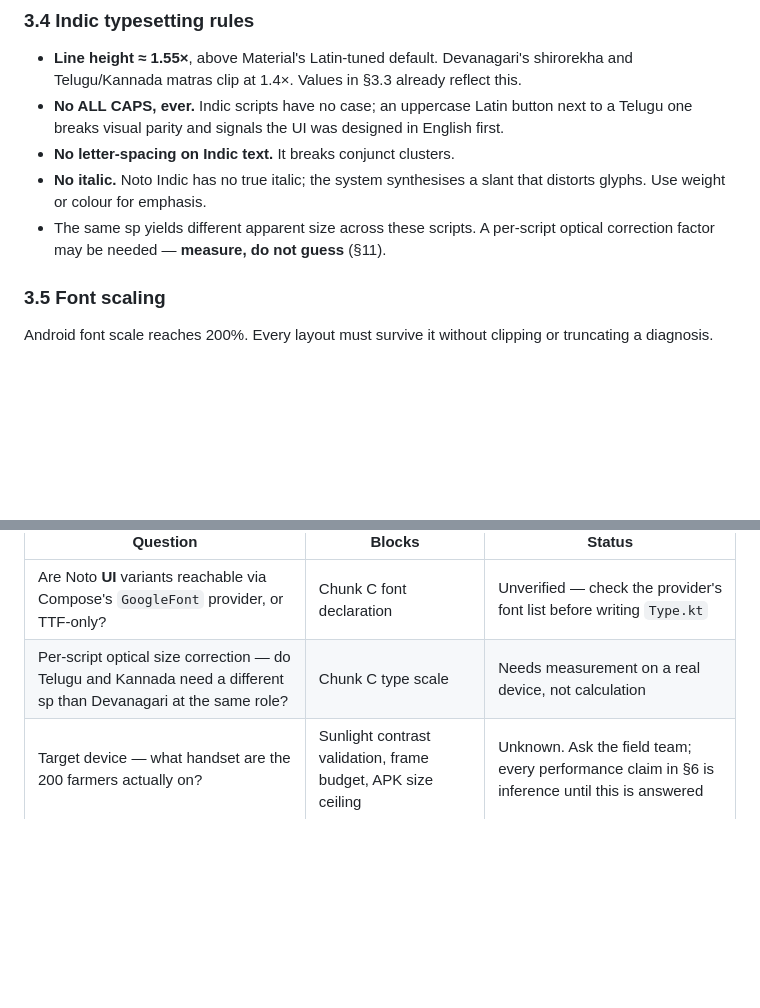
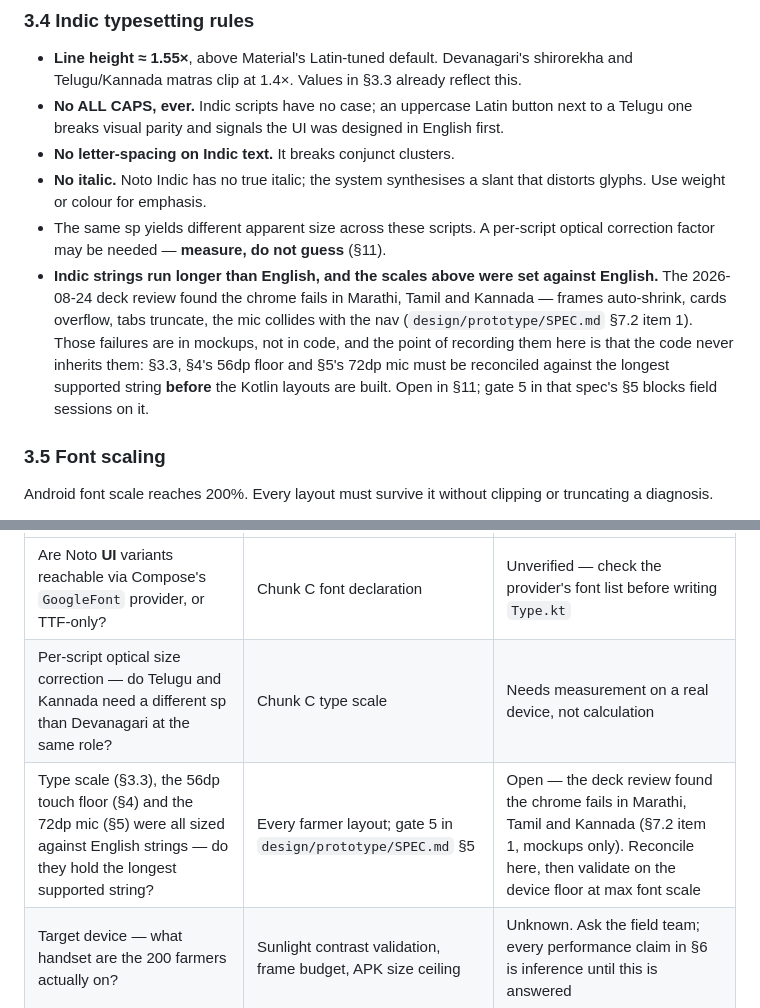
Before and after one commit to qashsolutions/KrishiTech, a Markdown page: docs/design-system.md, 2 parts joined by grey strips. Rendered like a GitHub page; blank space fills up the shorter version.

Commit message:
Record the Indic length reconciliation in design-system.md
The prototype spec makes this file the owner of the type scale, touch
floor and mic size reconciliation, but the file itself never recorded
it. Add the constraint to the Indic typesetting rules and an open row
naming the three sections it moves. The failures cited are mockup-only;
the reason for recording them here is that the Kotlin layouts must be
built against the longest supported string so the app never has them.

Co-Authored-By: Claude Opus 5 (1M context) <noreply@anthropic.com>

```diff
--- a/docs/design-system.md
+++ b/docs/design-system.md
@@ -214,6 +214,14 @@ Two scales. sp everywhere — never dp for text.
   distorts glyphs. Use weight or colour for emphasis.
 - The same sp yields different apparent size across these scripts. A per-script optical
   correction factor may be needed — **measure, do not guess** (§11).
+- **Indic strings run longer than English, and the scales above were set against English.**
+  The 2026-08-24 deck review found the chrome fails in Marathi, Tamil and Kannada — frames
+  auto-shrink, cards overflow, tabs truncate, the mic collides with the nav
+  (`design/prototype/SPEC.md` §7.2 item 1). Those failures are in mockups, not in code, and
+  the point of recording them here is that the code never inherits them: §3.3, §4's 56dp
+  floor and §5's 72dp mic must be reconciled against the longest supported string **before**
+  the Kotlin layouts are built. Open in §11; gate 5 in that spec's §5 blocks field sessions
+  on it.
 
 ### 3.5 Font scaling
 
@@ -366,6 +374,7 @@ drifts and stops being the source of truth within two sprints.
 |---|---|---|
 | Are Noto **UI** variants reachable via Compose's `GoogleFont` provider, or TTF-only? | Chunk C font declaration | Unverified — check the provider's font list before writing `Type.kt` |
 | Per-script optical size correction — do Telugu and Kannada need a different sp than Devanagari at the same role? | Chunk C type scale | Needs measurement on a real device, not calculation |
+| Type scale (§3.3), the 56dp touch floor (§4) and the 72dp mic (§5) were all sized against English strings — do they hold the longest supported string? | Every farmer layout; gate 5 in `design/prototype/SPEC.md` §5 | Open — the deck review found the chrome fails in Marathi, Tamil and Kannada (§7.2 item 1, mockups only). Reconcile here, then validate on the device floor at max font scale |
 | Target device — what handset are the 200 farmers actually on? | Sunlight contrast validation, frame budget, APK size ceiling | Unknown. Ask the field team; every performance claim in §6 is inference until this is answered |
 | Western Arabic vs native digits (§3.6) | Number formatting, TTS number readback | Decided provisionally, Medium confidence, needs field-team confirmation |
 | Does the dealer counter-mode screen need a mic? | Dealer nav model (§8 says no FAB) | Open — D-05 is a farmer-present interaction, so it may |
```
